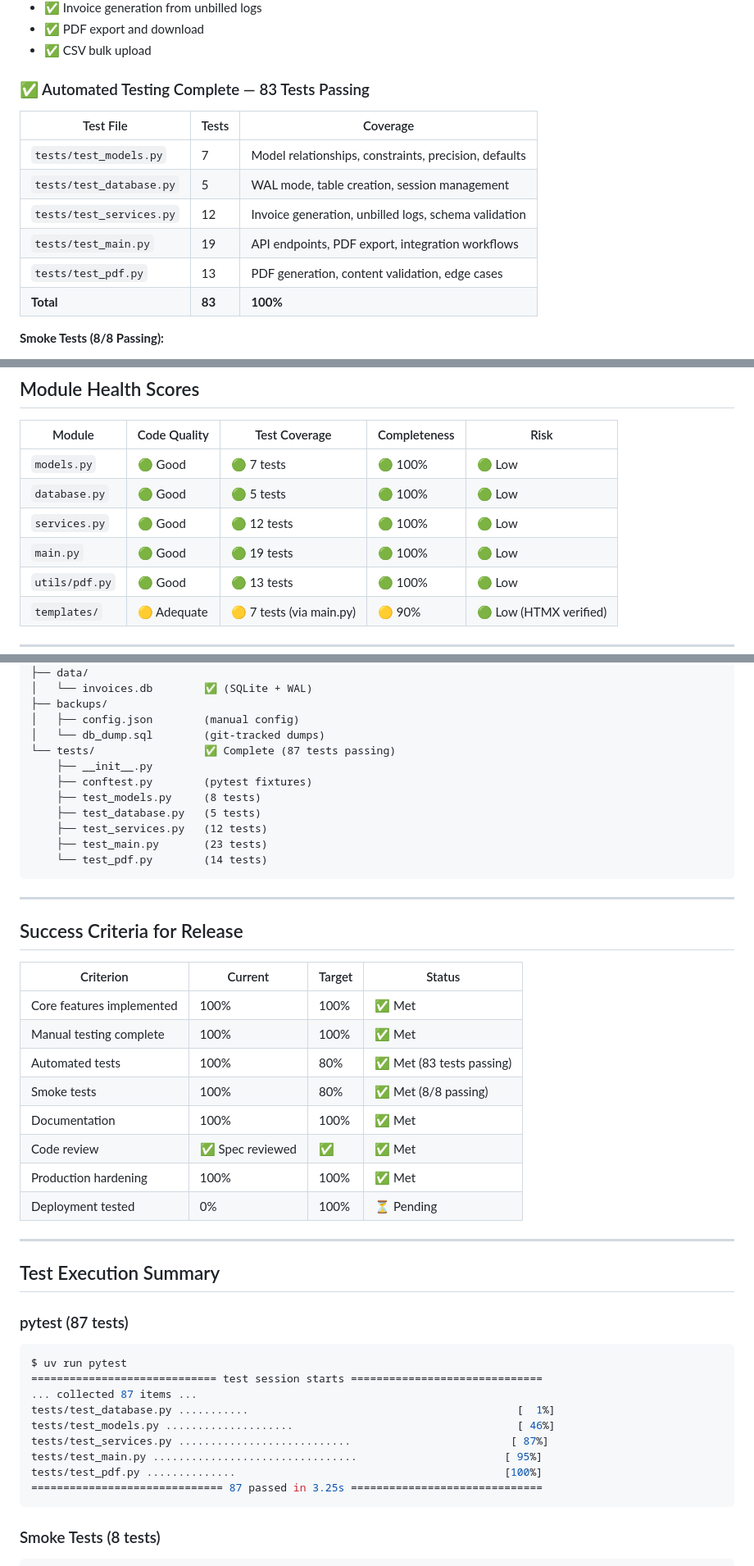
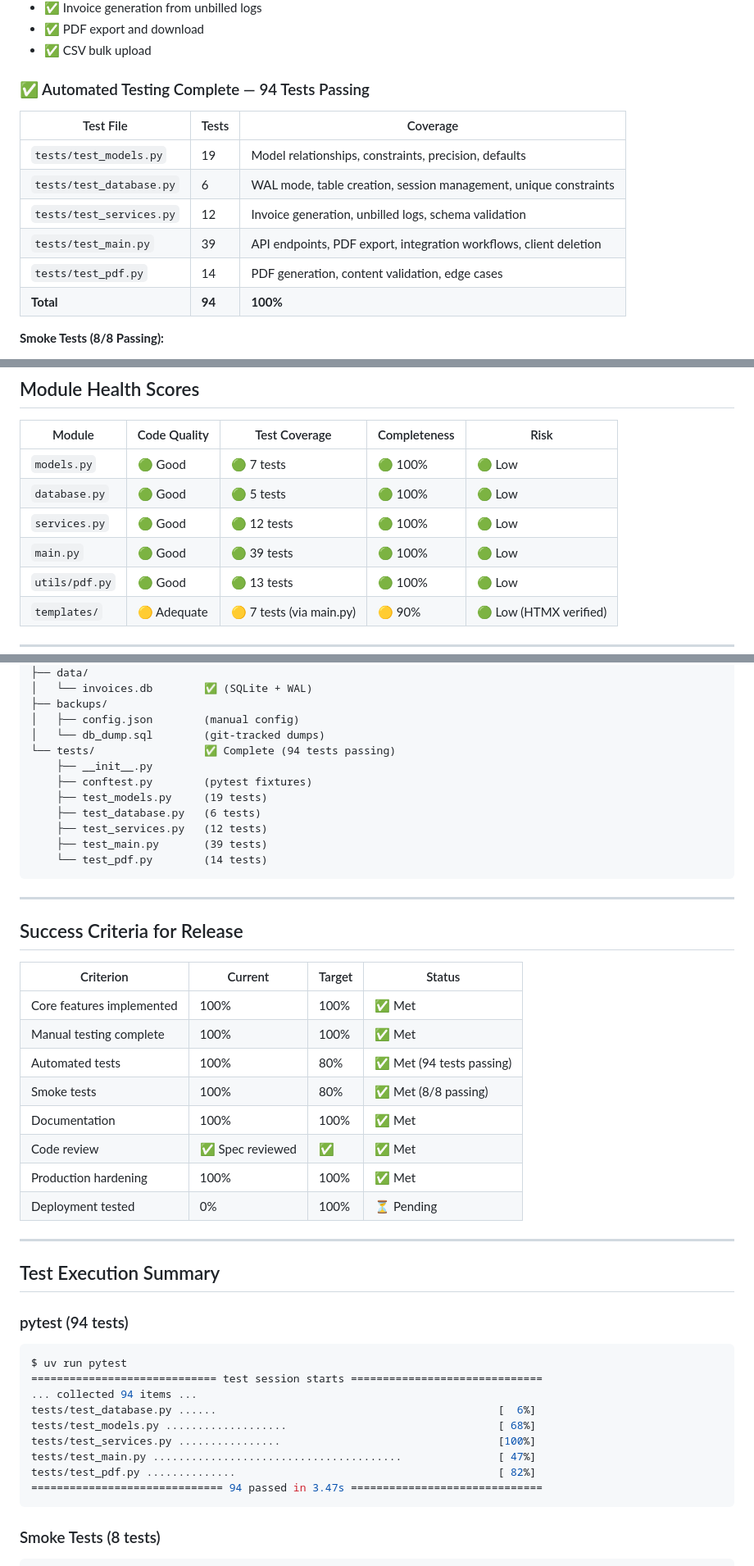
Before and after one commit to fieryWalrus1002/lean-invoice-tracker, a Markdown page: PROJECT_STATUS.md, 3 parts joined by grey strips. Shown at 82% size. Rendered like a GitHub page.

````diff
--- a/PROJECT_STATUS.md
+++ b/PROJECT_STATUS.md
@@ -177,16 +207,16 @@ Clients were not unique in the database, causing dropdown lists to show endless
 - ✅ PDF export and download
 - ✅ CSV bulk upload
 
-### ✅ Automated Testing Complete — 83 Tests Passing
+### ✅ Automated Testing Complete — 94 Tests Passing
 
 | Test File | Tests | Coverage |
 |-----------|-------|----------|
-| `tests/test_models.py` | 7 | Model relationships, constraints, precision, defaults |
-| `tests/test_database.py` | 5 | WAL mode, table creation, session management |
+| `tests/test_models.py` | 19 | Model relationships, constraints, precision, defaults |
+| `tests/test_database.py` | 6 | WAL mode, table creation, session management, unique constraints |
 | `tests/test_services.py` | 12 | Invoice generation, unbilled logs, schema validation |
-| `tests/test_main.py` | 19 | API endpoints, PDF export, integration workflows |
-| `tests/test_pdf.py` | 13 | PDF generation, content validation, edge cases |
-| **Total** | **83** | **100%** |
+| `tests/test_main.py` | 39 | API endpoints, PDF export, integration workflows, client deletion |
+| `tests/test_pdf.py` | 14 | PDF generation, content validation, edge cases |
+| **Total** | **94** | **100%** |
 
 **Smoke Tests (8/8 Passing):**
 - ✅ Dashboard loads
@@ -249,7 +279,7 @@ Clients were not unique in the database, causing dropdown lists to show endless
 | `models.py` | 🟢 Good | 🟢 7 tests | 🟢 100% | 🟢 Low |
 | `database.py` | 🟢 Good | 🟢 5 tests | 🟢 100% | 🟢 Low |
 | `services.py` | 🟢 Good | 🟢 12 tests | 🟢 100% | 🟢 Low |
-| `main.py` | 🟢 Good | 🟢 19 tests | 🟢 100% | 🟢 Low |
+| `main.py` | 🟢 Good | 🟢 39 tests | 🟢 100% | 🟢 Low |
 | `utils/pdf.py` | 🟢 Good | 🟢 13 tests | 🟢 100% | 🟢 Low |
 | `templates/` | 🟡 Adequate | 🟡 7 tests (via main.py) | 🟡 90% | 🟢 Low (HTMX verified) |
 
@@ -357,13 +387,13 @@ lean-invoice-tracker/
 ├── backups/
 │   ├── config.json        (manual config)
 │   └── db_dump.sql        (git-tracked dumps)
-└── tests/                 ✅ Complete (87 tests passing)
+└── tests/                 ✅ Complete (94 tests passing)
     ├── __init__.py
     ├── conftest.py        (pytest fixtures)
-    ├── test_models.py     (8 tests)
-    ├── test_database.py   (5 tests)
+    ├── test_models.py     (19 tests)
+    ├── test_database.py   (6 tests)
     ├── test_services.py   (12 tests)
-    ├── test_main.py       (23 tests)
+    ├── test_main.py       (39 tests)
     └── test_pdf.py        (14 tests)
 ```
 
@@ -375,7 +405,7 @@ lean-invoice-tracker/
 |-----------|---------|--------|--------|
 | Core features implemented | 100% | 100% | ✅ Met |
 | Manual testing complete | 100% | 100% | ✅ Met |
-| Automated tests | 100% | 80% | ✅ Met (83 tests passing) |
+| Automated tests | 100% | 80% | ✅ Met (94 tests passing) |
 | Smoke tests | 100% | 80% | ✅ Met (8/8 passing) |
 | Documentation | 100% | 100% | ✅ Met |
 | Code review | ✅ Spec reviewed | ✅ | ✅ Met |
@@ -386,17 +416,17 @@ lean-invoice-tracker/
 
 ## Test Execution Summary
 
-### pytest (87 tests)
+### pytest (94 tests)
 ```bash
 $ uv run pytest
 ============================= test session starts ==============================
-... collected 87 items ...
-tests/test_database.py ...........                                          [  1%]
-tests/test_models.py ....................                                   [ 46%]
-tests/test_services.py ...........................                         [ 87%]
-tests/test_main.py ................................                       [ 95%]
-tests/test_pdf.py ..............                                          [100%]
-============================== 87 passed in 3.25s ==============================
+... collected 94 items ...
+tests/test_database.py ......                                            [  6%]
+tests/test_models.py ...................                                 [ 68%]
+tests/test_services.py ................                                  [100%]
+tests/test_main.py .......................................               [ 47%]
+tests/test_pdf.py ..............                                         [ 82%]
+============================== 94 passed in 3.47s ==============================
 ```
 
 ### Smoke Tests (8 tests)
````
Also changed, not shown: other parts of PROJECT_STATUS.md (+36 -6 lines), HANDOFF.md (+4 -4 lines), README.md (+2 -1 lines).
